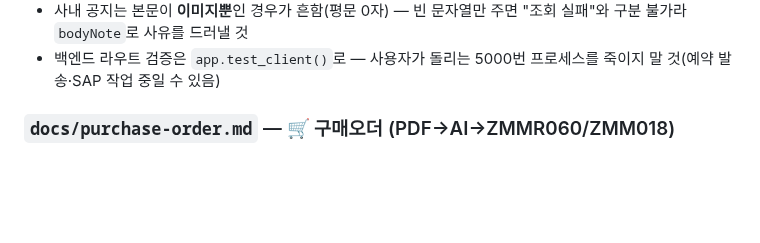
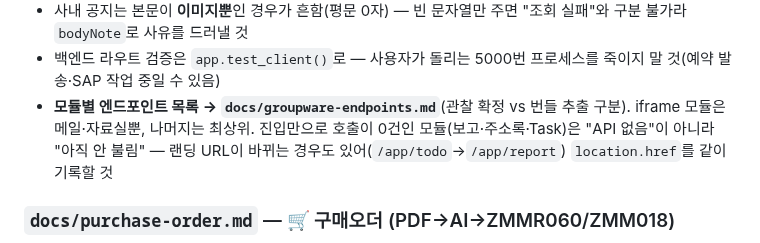
Before and after one commit to yhparkkortek/ganttchart, a Markdown page: CLAUDE.md, the part around the change. Drawn GitHub-style; blank space fills up the shorter version.

```diff
--- a/CLAUDE.md
+++ b/CLAUDE.md
@@ -222,6 +222,7 @@ Telegram 알람 + 주간 업무 보고 + 캘린더 뷰를 하나의 페이지에
 - **게시판 조회/요약은 구현됨**(`gw_board_recent`, 읽기 전용) — 서버에 기간 필터가 없어 코드가 자른다. `date_to`는 **중단이 아니라 건너뛰기**(최신순이라 중단하면 "지난주"가 0건). "지난주"는 롤링 14일이 아니라 **달력 주**(`_gwPeriodRange`/`GW_PERIOD_WORDS`, js/32)
 - 사내 공지는 본문이 **이미지뿐**인 경우가 흔함(평문 0자) — 빈 문자열만 주면 "조회 실패"와 구분 불가라 `bodyNote`로 사유를 드러낼 것
 - 백엔드 라우트 검증은 `app.test_client()`로 — 사용자가 돌리는 5000번 프로세스를 죽이지 말 것(예약 발송·SAP 작업 중일 수 있음)
+- **모듈별 엔드포인트 목록 → `docs/groupware-endpoints.md`**(관찰 확정 vs 번들 추출 구분). iframe 모듈은 메일·자료실뿐, 나머지는 최상위. 진입만으로 호출이 0건인 모듈(보고·주소록·Task)은 "API 없음"이 아니라 "아직 안 불림" — 랜딩 URL이 바뀌는 경우도 있어(`/app/todo`→`/app/report`) `location.href`를 같이 기록할 것
 
 ### `docs/purchase-order.md` — 🛒 구매오더 (PDF→AI→ZMMR060/ZMM018)
 - **읽을 때**: 구매오더 요청, 세금계산서/거래명세서 복수 처리, 발주서 출력
```
Also changed, not shown: docs/groupware-endpoints.md (added, +206 -0 lines), docs/groupware.md (+18 -9 lines).
